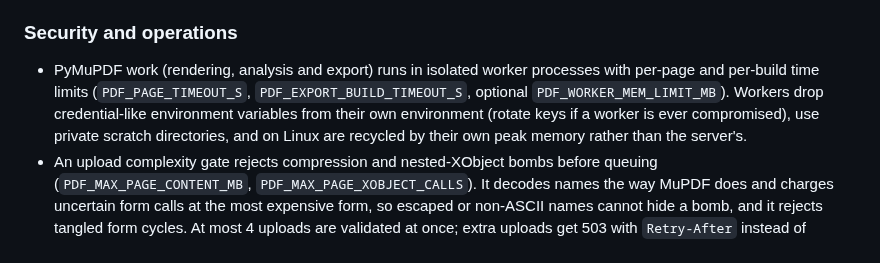
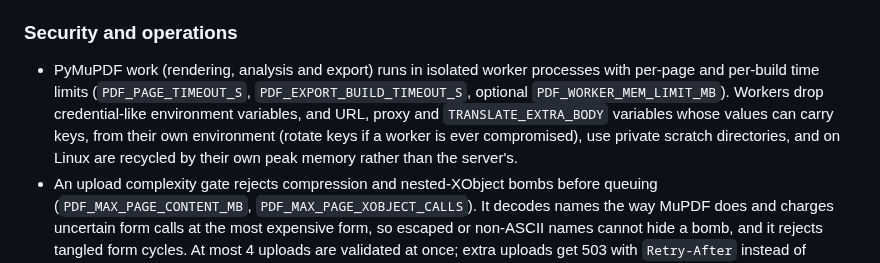
Before and after one commit to Chedrian07/PDF-OCR-Translator, a Markdown page: CHANGELOG.md, the part around the change. Rendered like a GitHub page.

Commit message:
docs(changelog): note PDF workers also drop URL and proxy env vars
워커가 지우는 환경 변수에 값으로 키를 싣는 URL·프록시·TRANSLATE_EXTRA_BODY가 더해졌음을 적는다.

```diff
--- a/CHANGELOG.md
+++ b/CHANGELOG.md
@@ -93,7 +93,7 @@ Performance figures below were measured on an Apple M4 Max on a quiet machine on
 
 ### Security and operations
 
-- PyMuPDF work (rendering, analysis and export) runs in isolated worker processes with per-page and per-build time limits (`PDF_PAGE_TIMEOUT_S`, `PDF_EXPORT_BUILD_TIMEOUT_S`, optional `PDF_WORKER_MEM_LIMIT_MB`). Workers drop credential-like environment variables from their own environment (rotate keys if a worker is ever compromised), use private scratch directories, and on Linux are recycled by their own peak memory rather than the server's.
+- PyMuPDF work (rendering, analysis and export) runs in isolated worker processes with per-page and per-build time limits (`PDF_PAGE_TIMEOUT_S`, `PDF_EXPORT_BUILD_TIMEOUT_S`, optional `PDF_WORKER_MEM_LIMIT_MB`). Workers drop credential-like environment variables, and URL, proxy and `TRANSLATE_EXTRA_BODY` variables whose values can carry keys, from their own environment (rotate keys if a worker is ever compromised), use private scratch directories, and on Linux are recycled by their own peak memory rather than the server's.
 - An upload complexity gate rejects compression and nested-XObject bombs before queuing (`PDF_MAX_PAGE_CONTENT_MB`, `PDF_MAX_PAGE_XOBJECT_CALLS`). It decodes names the way MuPDF does and charges uncertain form calls at the most expensive form, so escaped or non-ASCII names cannot hide a bomb, and it rejects tangled form cycles. At most 4 uploads are validated at once; extra uploads get 503 with `Retry-After` instead of holding server threads.
 - Content Security Policy on all HTML responses, including `frame-ancestors 'none'`; the SPA meta policy matches the header, and downloaded HTML carries its own offline-only policy. External images are never loaded automatically.
 - KaTeX 0.18.10 with size and macro-expansion limits.
```
